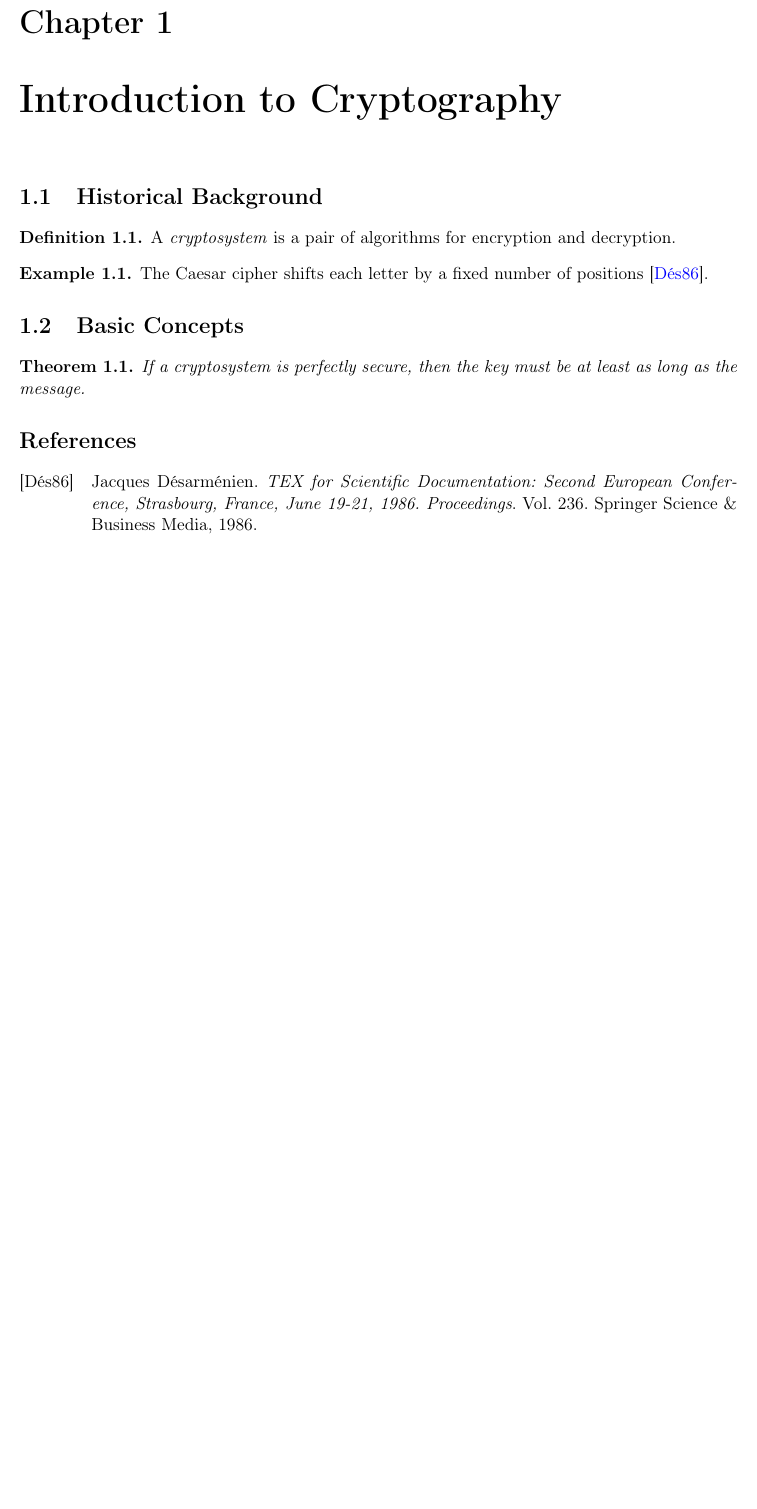
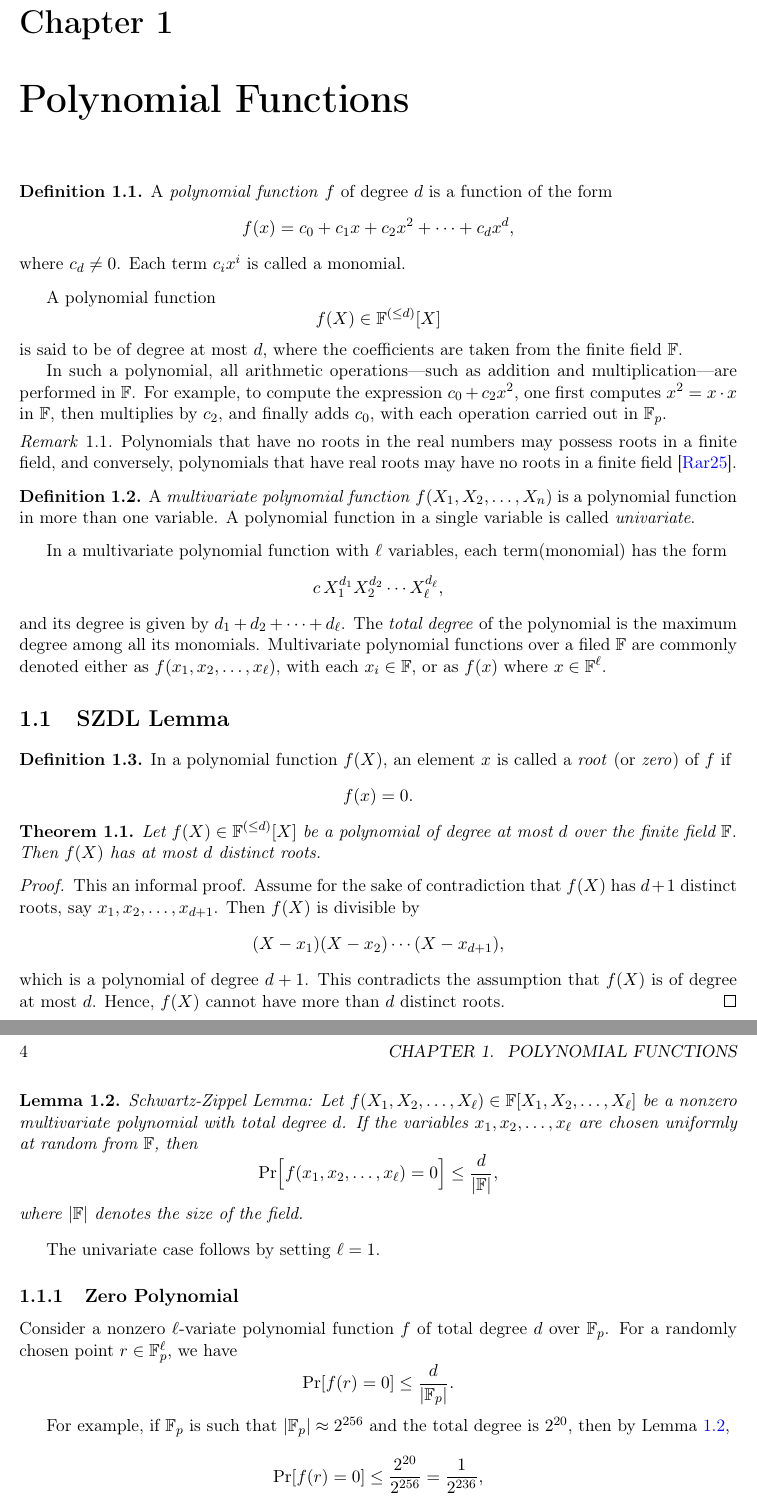
Before and after one commit to omibo/crypto.xyz, a LaTeX thesis (main.tex, which reads chapters/00_prereq/intro.tex, chapters/00_prereq/polynomials.tex, preamble.tex): part of page 7 of 10 before the commit and two parts of pages 7 and 8 of 10 after it, the two joined at a grey line, cut so that both start at the same text, the shorter picture padded with empty space. Compiled offline with pdfLaTeX.

Commit message:
Add SZDL lemma

```diff
--- a/chapters/00_prereq/intro.tex
+++ /dev/null
@@ -1,17 +0,0 @@
-\chapter{Introduction to Cryptography}
-\section{Historical Background}
-\begin{definition}
-A \emph{cryptosystem} is a pair of algorithms for encryption and decryption.
-\end{definition}
-
-\begin{example}
-The Caesar cipher shifts each letter by a fixed number of positions \cite{tex}.
-\end{example}
-
-\section{Basic Concepts}
-\begin{theorem}
-If a cryptosystem is perfectly secure, then the key must be at least as long as the message.
-\end{theorem}
-
-
-\printbibliography[heading=subbibliography]
--- /dev/null
+++ b/chapters/00_prereq/polynomials.tex
@@ -0,0 +1,79 @@
+\chapter{Polynomial Functions}
+\begin{definition}
+    A \textit{polynomial function} $f$ of degree $d$ is a function of the form
+    \[
+        f(x) = c_0 + c_1 x + c_2 x^2 + \cdots + c_d x^d,
+    \]
+    where $c_d \neq 0$. Each term $c_i x^i$ is called a monomial.
+\end{definition}
+
+A polynomial function
+\[
+    f(X) \in \F^{(\leq d)}[X]
+\]
+is said to be of degree at most $d$, where the coefficients are taken from the finite field $\F$.
+
+In such a polynomial, all arithmetic operations—such as addition and multiplication—are performed in $\F$.
+For example, to compute the expression $c_0 + c_2 x^2$, one first computes $x^2 = x \cdot x$ in $\F$,
+then multiplies by $c_2$, and finally adds $c_0$, with each operation carried out in $\F_p$.
+
+\begin{remark}
+    Polynomials that have no roots in the real numbers may possess roots in a finite field,
+    and conversely, polynomials that have real roots may have no roots in a finite field \cite{rareskills_finitefields}.
+\end{remark}
+
+\begin{definition}
+    A \textit{multivariate polynomial function} $f(X_1, X_2, \ldots, X_n)$ is a polynomial function in more than one variable.
+    A polynomial function in a single variable is called \textit{univariate}.
+\end{definition}
+
+In a multivariate polynomial function with $\ell$ variables, each term(monomial) has the form
+\[
+    c \, X_1^{d_1} X_2^{d_2} \cdots X_{\ell}^{d_{\ell}},
+\]
+and its degree is given by $d_1 + d_2 + \cdots + d_{\ell}$.
+The \textit{total degree} of the polynomial is the maximum degree among all its monomials.
+Multivariate polynomial functions over a filed $\F$ are commonly denoted either as $f(x_1, x_2, \ldots, x_{\ell})$, with each $x_i \in \F$, or as $f(x)$ where $x \in \F^{\ell}$.
+
+
+\section{SZDL Lemma}
+\begin{definition}
+    In a polynomial function $f(X)$, an element $x$ is called a \textit{root} (or \textit{zero}) of $f$ if
+    \[
+        f(x) = 0.
+    \]
+\end{definition}
+
+\begin{theorem}
+    Let $f(X) \in \F^{(\leq d)}[X]$ be a polynomial of degree at most $d$ over the finite field $\F$. Then $f(X)$ has at most $d$ distinct roots.
+\end{theorem}
+
+\begin{proof}
+    This an informal proof. Assume for the sake of contradiction that $f(X)$ has $d+1$ distinct roots, say $x_1, x_2, \ldots, x_{d+1}$.
+    Then $f(X)$ is divisible by
+    \[
+        (X - x_1)(X - x_2) \cdots (X - x_{d+1}),
+    \]
+    which is a polynomial of degree $d+1$. This contradicts the assumption that $f(X)$ is of degree at most $d$. Hence, $f(X)$ cannot have more than $d$ distinct roots.
+\end{proof}
+
+\begin{lemma} \label{SZ_Lemma}
+    \textit{Schwartz-Zippel Lemma}: Let $f(X_1, X_2, \ldots, X_{\ell}) \in \F[X_1, X_2, \ldots, X_{\ell}]$ be a nonzero multivariate polynomial with total degree $d$.
+    If the variables $x_1, x_2, \ldots, x_{\ell}$ are chosen uniformly at random from $\F$, then
+    \[
+        \Pr\Bigl[f(x_1, x_2, \ldots, x_{\ell}) = 0\Bigr] \le \frac{d}{|\F|},
+    \]
+    where $|\F|$ denotes the size of the field.
+\end{lemma}
+The univariate case follows by setting $\ell = 1$.
+
+\subsection{Zero Polynomial}
+Consider a nonzero $\ell$-variate polynomial function $f$ of total degree $d$ over $\F_p$.
+For a randomly chosen point $r \in \F_p^{\ell}$, we have
+\[
+    \Pr[f(r) = 0] \le \frac{d}{|\F_p|}.
+\]
+
+For example, if $\F_p$ is such that $|\F_p| \approx 2^{256}$ and the total degree is $2^{20}$, then by Lemma~\ref{SZ_Lemma},
+\[
+    \Pr[f(r) = 0] \le \frac{2^{20}}{2^{256}} = \frac{1}{2^{236}},
--- a/preamble.tex
+++ b/preamble.tex
@@ -10,6 +10,7 @@
 
 \usepackage[backend=biber,refsection=chapter,style=alphabetic]{biblatex}
 \addbibresource{references.bib}
+\addbibresource{chapters/00_prereq/polynomials.bib}
 
 % Theorem-like environments
 \theoremstyle{plain}
@@ -33,6 +34,7 @@
 \newcommand{\Q}{\mathbb{Q}}
 \newcommand{\R}{\mathbb{R}}
 \newcommand{\C}{\mathbb{C}}
+\newcommand{\F}{\mathbb{F}}
 
 % Hyperlink setup
 \hypersetup{
```
Also changed, not shown: chapters/00_prereq/polynomials.bib (added, +7 -0 lines), main.tex (+1 -1 lines), main.pdf, chapters/00_prereq/polynomials.tex (18 more changed lines).
